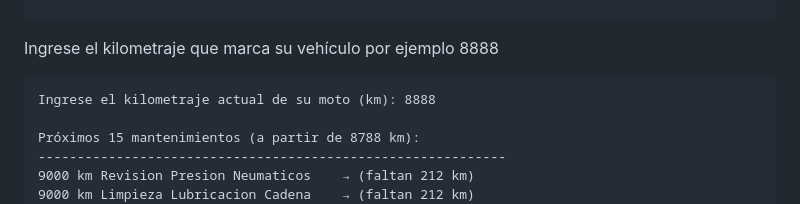
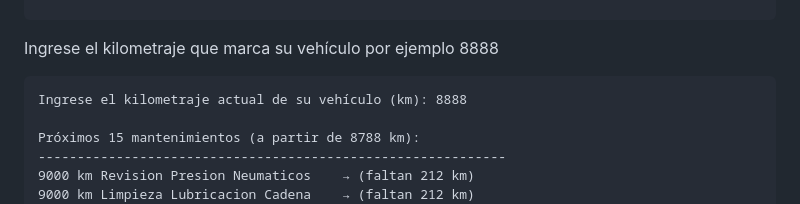
Before and after one commit to Bolkof/Cambios-moto, a Markdown page: README.md, the part around the change. Rendered like a GitHub page.

Commit message:
Actualizar README.md

````diff
--- a/README.md
+++ b/README.md
@@ -99,7 +99,7 @@ Ingrese el kilometraje actual de su vehículo (km):
 ```
 Ingrese el kilometraje que marca su vehículo por ejemplo 8888
 ```
-Ingrese el kilometraje actual de su moto (km): 8888
+Ingrese el kilometraje actual de su vehículo (km): 8888
 
 Próximos 15 mantenimientos (a partir de 8788 km):
 ------------------------------------------------------------
````
